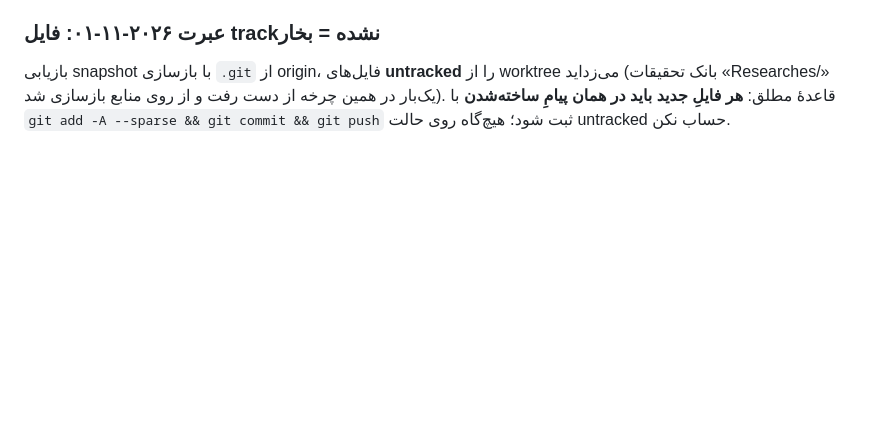
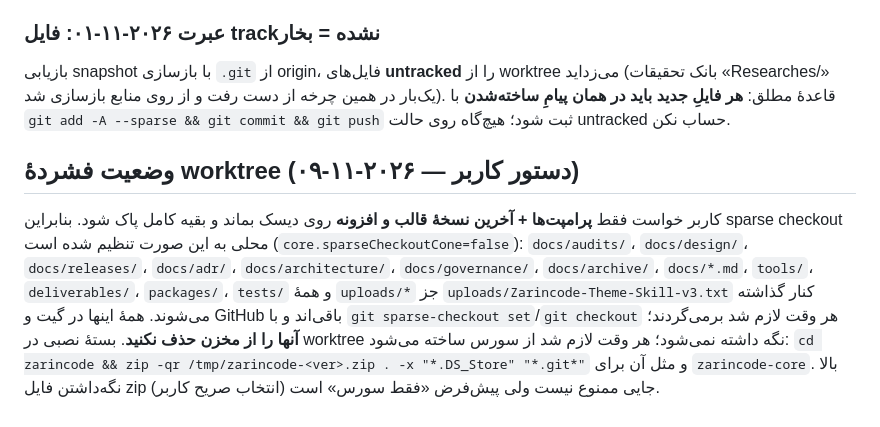
Before and after one commit to Ehsan-Np/Zarincode-1, a Markdown page: AGENTS.md, the part around the change. GitHub-like rendering; blank space fills up the shorter version.

Commit message:
docs(agents): record the compact worktree policy (prompts + latest release source only)

```diff
--- a/AGENTS.md
+++ b/AGENTS.md
@@ -31,3 +31,14 @@
 
 ### عبرت ۲۰۲۶-۱۱-۰۱: فایل track‌نشده = بخار
 بازیابی snapshot با بازسازی `.git` از origin، فایل‌های **untracked** را از worktree می‌زداید (بانک تحقیقات «Researches/» یک‌بار در همین چرخه از دست رفت و از روی منابع بازسازی شد). قاعدهٔ مطلق: **هر فایلِ جدید باید در همان پیامِ ساخته‌شدن** با `git add -A --sparse && git commit && git push` ثبت شود؛ هیچ‌گاه روی حالت untracked حساب نکن.
+
+## وضعیت فشردهٔ worktree (دستور کاربر — ۲۰۲۶-۱۱-۰۹)
+کاربر خواست فقط **پرامپت‌ها + آخرین نسخهٔ قالب و افزونه** روی دیسک بماند و بقیه کامل پاک شود.
+بنابراین sparse checkout محلی به این صورت تنظیم شده است (`core.sparseCheckoutCone=false`):
+`docs/audits/`، `docs/design/`، `docs/releases/`، `docs/adr/`، `docs/architecture/`، `docs/governance/`،
+`docs/archive/`، `docs/*.md`، `tools/`، `deliverables/`، `packages/`، `tests/` و همهٔ `uploads/*` جز
+`uploads/Zarincode-Theme-Skill-v3.txt` کنار گذاشته می‌شوند. همهٔ اینها در گیت و GitHub باقی‌اند و با
+`git sparse-checkout set`/`git checkout` هر وقت لازم شد برمی‌گردند؛ **آنها را از مخزن حذف نکنید**.
+بستهٔ نصبی در worktree نگه داشته نمی‌شود؛ هر وقت لازم شد از سورس ساخته می‌شود:
+`cd zarincode && zip -qr /tmp/zarincode-<ver>.zip . -x "*.DS_Store" "*.git*"` و مثل آن برای `zarincode-core`.
+بالا نگه‌داشتن فایل zip جایی ممنوع نیست ولی پیش‌فرض «فقط سورس» است (انتخاب صریح کاربر).
```
